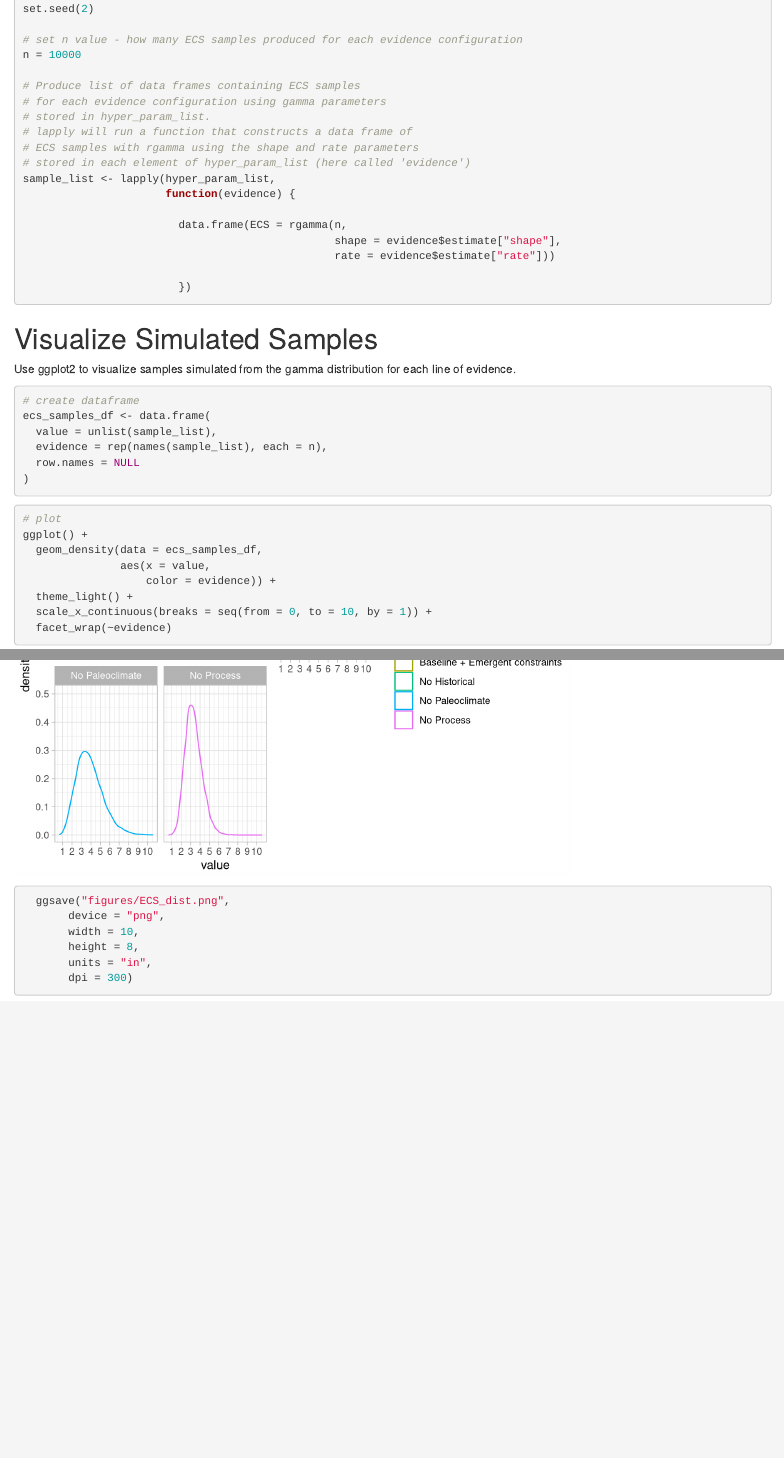
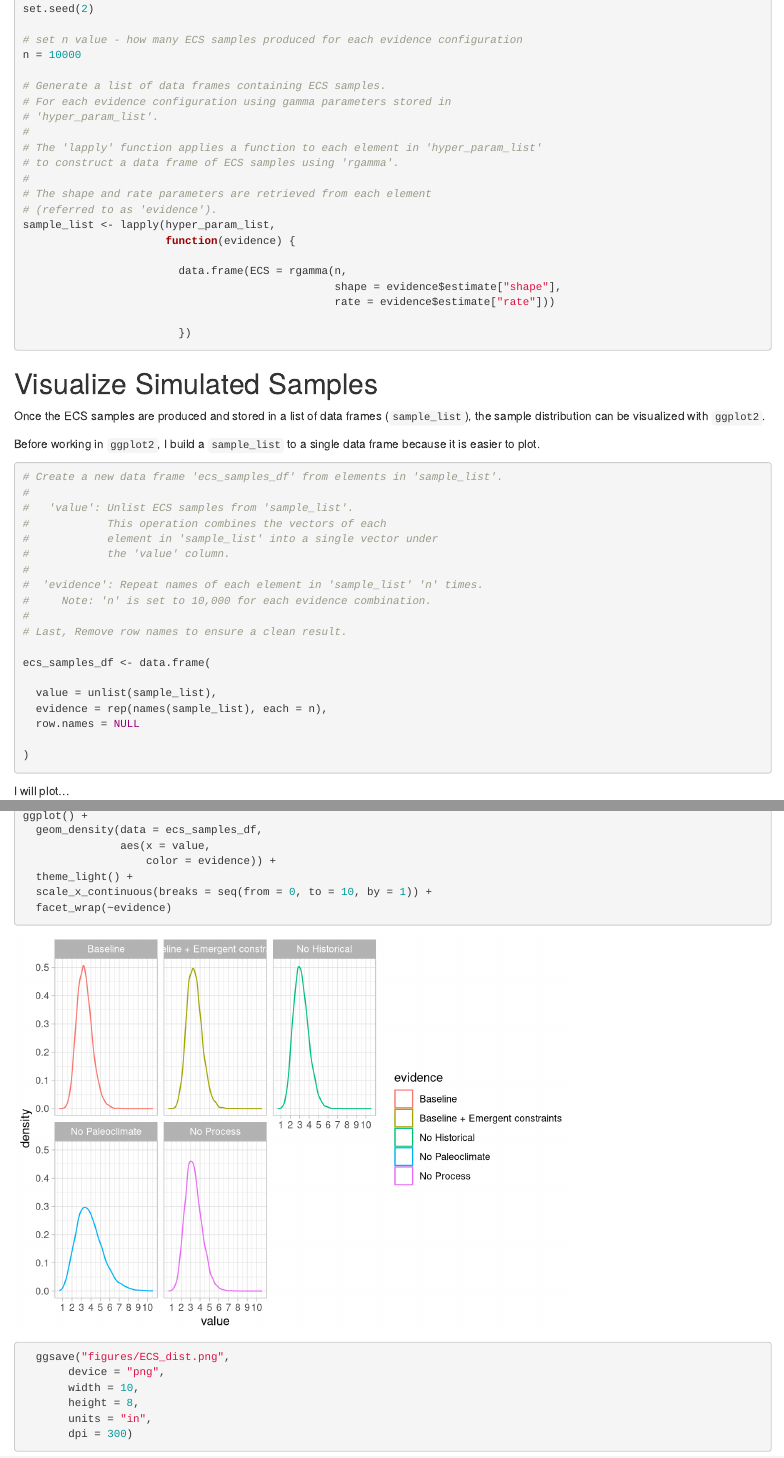
Before and after one commit to jk-brown/ECS-data-exploration, an R Markdown document (markdown_docs/fitting_distribution_and_sampling.Rmd): the page in a window 1100 px wide, from 3580 px down, and a second part further down, joined at a grey line. Rendered offline with R 4.5, knitr and Pandoc, with nearby package versions; some code elsewhere in the file could not run offline.

Commit message:
editing comments for clarity

````diff
--- a/markdown_docs/fitting_distribution_and_sampling.Rmd
+++ b/markdown_docs/fitting_distribution_and_sampling.Rmd
@@ -172,12 +172,15 @@ set.seed(2)
 # set n value - how many ECS samples produced for each evidence configuration
 n = 10000
 
-# Produce list of data frames containing ECS samples
-# for each evidence configuration using gamma parameters
-# stored in hyper_param_list.
-# lapply will run a function that constructs a data frame of
-# ECS samples with rgamma using the shape and rate parameters
-# stored in each element of hyper_param_list (here called 'evidence')
+# Generate a list of data frames containing ECS samples.
+# For each evidence configuration using gamma parameters stored in
+# 'hyper_param_list'.
+#
+# The 'lapply' function applies a function to each element in 'hyper_param_list'
+# to construct a data frame of ECS samples using 'rgamma'.
+#
+# The shape and rate parameters are retrieved from each element
+# (referred to as 'evidence').
 sample_list <- lapply(hyper_param_list,
                       function(evidence) {
 
@@ -190,17 +193,33 @@ sample_list <- lapply(hyper_param_list,
 
 # Visualize Simulated Samples
 
-Use ggplot2 to visualize samples simulated from the gamma distribution for each line of evidence.
+Once the ECS samples are produced and stored in a list of data frames (`sample_list`), the sample distribution can be visualized with `ggplot2`.
+
+Before working in `ggplot2`, I build a `sample_list` to a single data frame because it is easier to plot.
 
 ```{r, results='hide'}
-# create dataframe
+# Create a new data frame 'ecs_samples_df' from elements in 'sample_list'.
+#
+#   'value': Unlist ECS samples from 'sample_list'.
+#            This operation combines the vectors of each
+#            element in 'sample_list' into a single vector under
+#            the 'value' column.
+#
+#  'evidence': Repeat names of each element in 'sample_list' 'n' times.
+#     Note: 'n' is set to 10,000 for each evidence combination.
+#
+# Last, Remove row names to ensure a clean result.
+
 ecs_samples_df <- data.frame(
+
   value = unlist(sample_list),
   evidence = rep(names(sample_list), each = n),
   row.names = NULL
+
 )
+```
 
-```
+I will plot...
 
 ```{r}
 # plot
````
